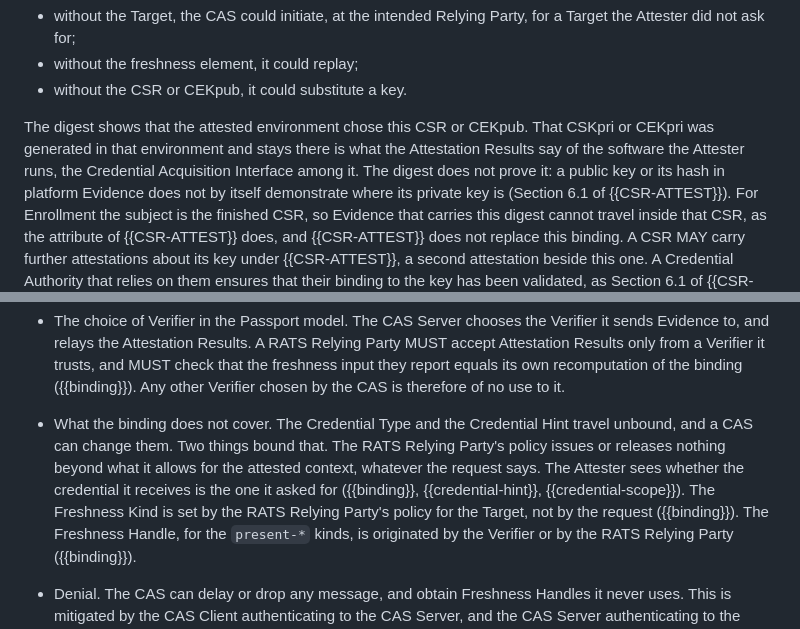
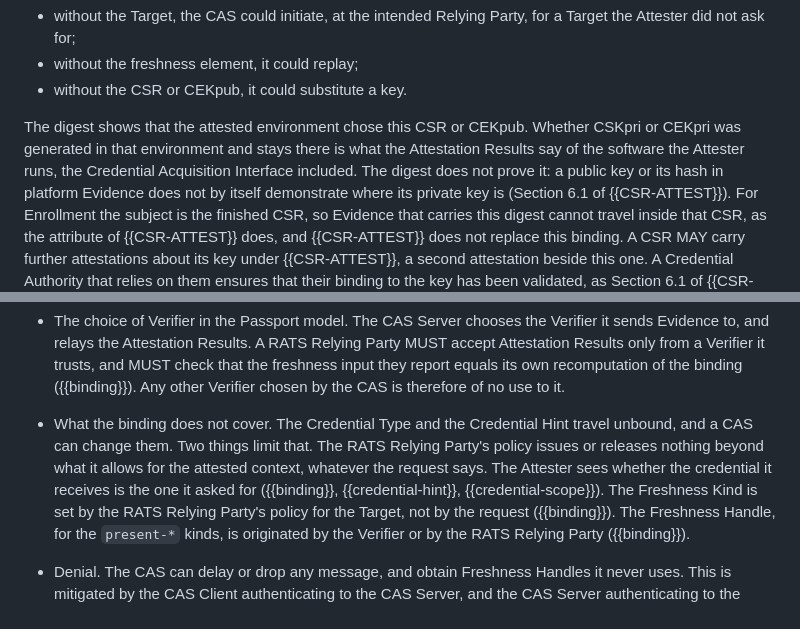
Before and after one commit to TheBankster/rats-tacra, a Markdown page: draft-novak-rats-tacra.md, 2 parts joined by grey strips. GitHub-like rendering.

Commit message:
Two sentences of the binding section said plainly
Signed-off-by: Serhii Nikolaichuk <nikolaichuk.s.f@gmail.com>

```diff
--- a/draft-novak-rats-tacra.md
+++ b/draft-novak-rats-tacra.md
@@ -397,7 +397,7 @@ Because the CAS is untrusted ({{untrusted-cas}}), each value closes a substituti
 * without the CSR or CEKpub, it could substitute a key.
 
 The digest shows that the attested environment chose this CSR or CEKpub.
-That CSKpri or CEKpri was generated in that environment and stays there is what the Attestation Results say of the software the Attester runs, the Credential Acquisition Interface among it.
+Whether CSKpri or CEKpri was generated in that environment and stays there is what the Attestation Results say of the software the Attester runs, the Credential Acquisition Interface included.
 The digest does not prove it: a public key or its hash in platform Evidence does not by itself demonstrate where its private key is (Section 6.1 of {{CSR-ATTEST}}).
 For Enrollment the subject is the finished CSR, so Evidence that carries this digest cannot travel inside that CSR, as the attribute of {{CSR-ATTEST}} does, and {{CSR-ATTEST}} does not replace this binding.
 A CSR MAY carry further attestations about its key under {{CSR-ATTEST}}, a second attestation beside this one.
@@ -672,7 +672,7 @@ The various attacks the CAS is capable of and their mitigations are listed below
 * Substitution of the response. In Retrieval, the CAS can return a container of its own making, sealed to CEKpub, which it saw in the request, or the Secret Vault's container for another request. The second was sealed to another CEK and does not open. The first opens, and the Attester then holds a credential of the CAS's choosing, not the one the Secret Vault released, which the CAS cannot read. At the least that is a denial of service: the Target refuses a credential it did not issue. With an API key of an account the CAS holds at the Target, the Attester's calls run under that account, and what it sends goes there. This architecture accepts that risk.
 * The choice of Verifier in the Passport model. The CAS Server chooses the Verifier it sends Evidence to, and relays the Attestation Results.
   A RATS Relying Party MUST accept Attestation Results only from a Verifier it trusts, and MUST check that the freshness input they report equals its own recomputation of the binding ({{binding}}). Any other Verifier chosen by the CAS is therefore of no use to it.
-* What the binding does not cover. The Credential Type and the Credential Hint travel unbound, and a CAS can change them. Two things bound that. The RATS Relying Party's policy issues or releases nothing beyond what it allows for the attested context, whatever the request says. The Attester sees whether the credential it receives is the one it asked for ({{binding}}, {{credential-hint}}, {{credential-scope}}).
+* What the binding does not cover. The Credential Type and the Credential Hint travel unbound, and a CAS can change them. Two things limit that. The RATS Relying Party's policy issues or releases nothing beyond what it allows for the attested context, whatever the request says. The Attester sees whether the credential it receives is the one it asked for ({{binding}}, {{credential-hint}}, {{credential-scope}}).
   The Freshness Kind is set by the RATS Relying Party's policy for the Target, not by the request ({{binding}}). The Freshness Handle, for the `present-*` kinds, is originated by the Verifier or by the RATS Relying Party ({{binding}}).
 * Denial. The CAS can delay or drop any message, and obtain Freshness Handles it never uses. This is mitigated by the CAS Client authenticating to the CAS Server, and the CAS Server authenticating to the Verifier and to the RATS Relying Party. Whichever of them originates Freshness Handles can then bound what it originates per client ({{cas-client-auth}}).
 
```
